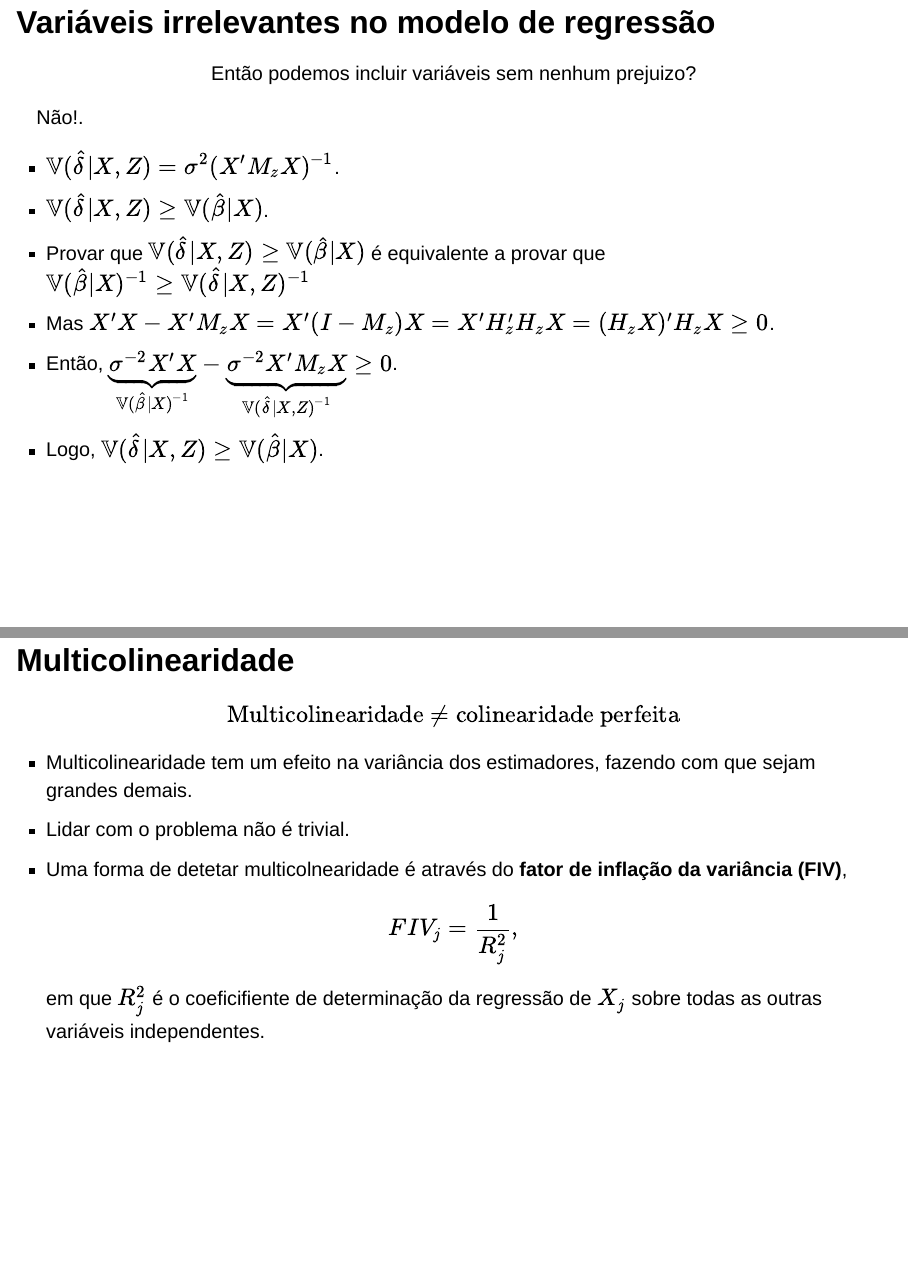
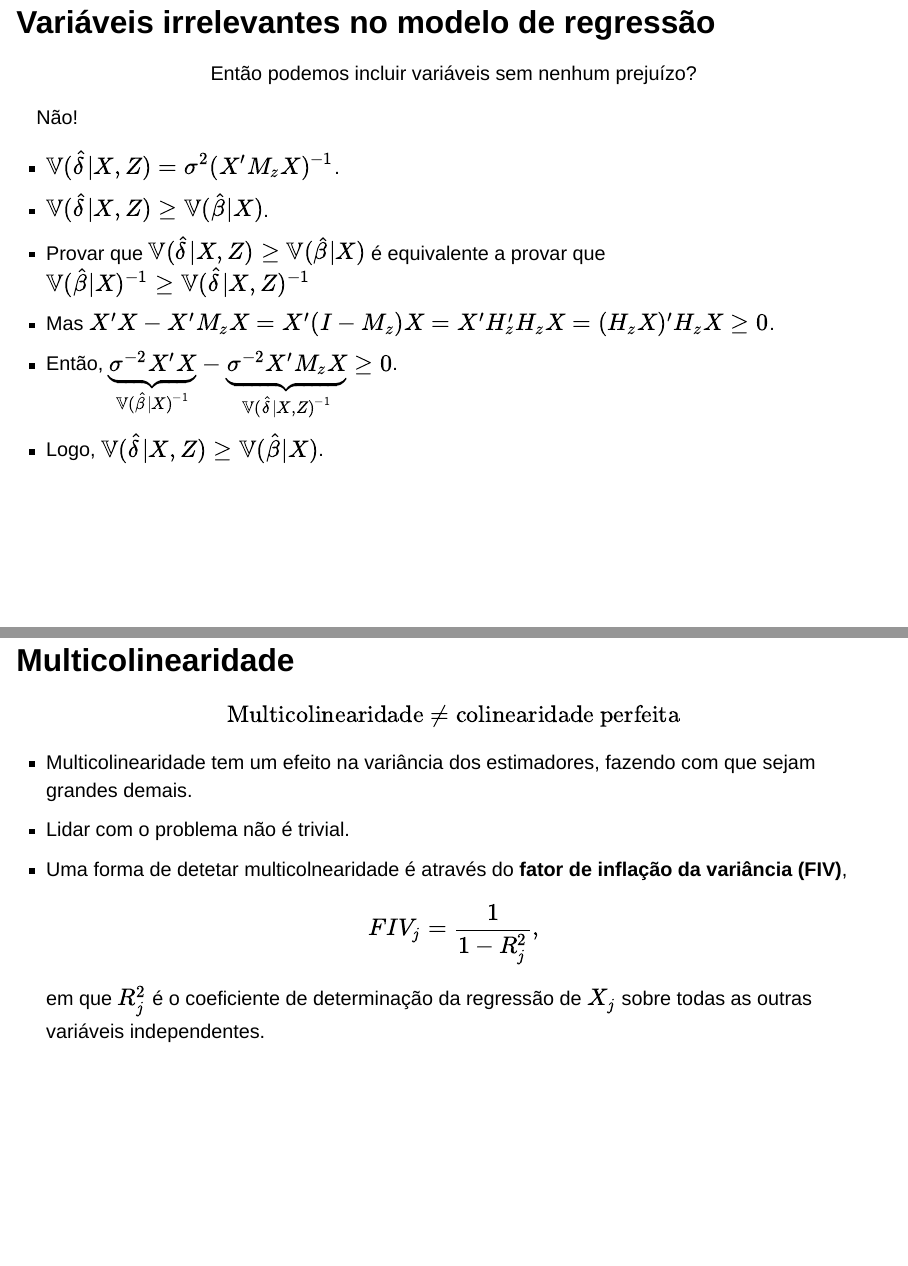
Before and after one commit to ctruciosm/ME715-unicamp, a Quarto document (ME715_Aula05.qmd): pages 11 and 27 of 30, joined at a grey line. Rendered offline with R 4.5, knitr and Pandoc in place of Quarto, with nearby package versions; drawn as Slidy slides in place of the format the file asks for; code that draws random numbers runs with fixed seeds of ours.

Commit message:
Update ME715_Aula05.qmd
Arquivo atualizado (pensei só em citar aquele paper)

```diff
--- a/ME715_Aula05.qmd
+++ b/ME715_Aula05.qmd
@@ -150,10 +150,10 @@ mas o verdadeiro modelo é $$Y = \textbf{X}\beta + u,  \quad u \sim IID(0, \sigm
 ## Variáveis irrelevantes no modelo de regressão
 
 <center>
-Então podemos incluir variáveis sem nenhum prejuizo?
+Então podemos incluir variáveis sem nenhum prejuízo?
 </center>
 
-Não!.
+Não!
 
 - $\mathbb{V}(\hat{\delta}|X,Z) = \sigma^2 (X' M_z X)^{-1}$.
 - $\mathbb{V}(\hat{\delta}|X,Z) \geq \mathbb{V}(\hat{\beta}|X)$.
@@ -354,7 +354,7 @@ $$\text{Multicolinearidade} \neq \text{colinearidade perfeita}$$
 
 - Multicolinearidade tem um efeito na variância dos estimadores, fazendo com que sejam grandes demais.
 - Lidar com o problema não é trivial.
-- Uma forma de detetar multicolnearidade é através do **fator de inflação da variância (FIV)**, $$FIV_j = \dfrac{1}{R_j^2},$$ em que $R_j^2$ é o coeficifiente de determinação da regressão de $X_j$ sobre todas as outras variáveis independentes.
+- Uma forma de detetar multicolnearidade é através do **fator de inflação da variância (FIV)**, $$FIV_j = \dfrac{1}{1-R_j^2},$$ em que $R_j^2$ é o coeficiente de determinação da regressão de $X_j$ sobre todas as outras variáveis independentes.
 
 
 ## Multicolinearidade
```
Also changed, not shown: ME715_Aula05.qmd (2 more changed lines).
